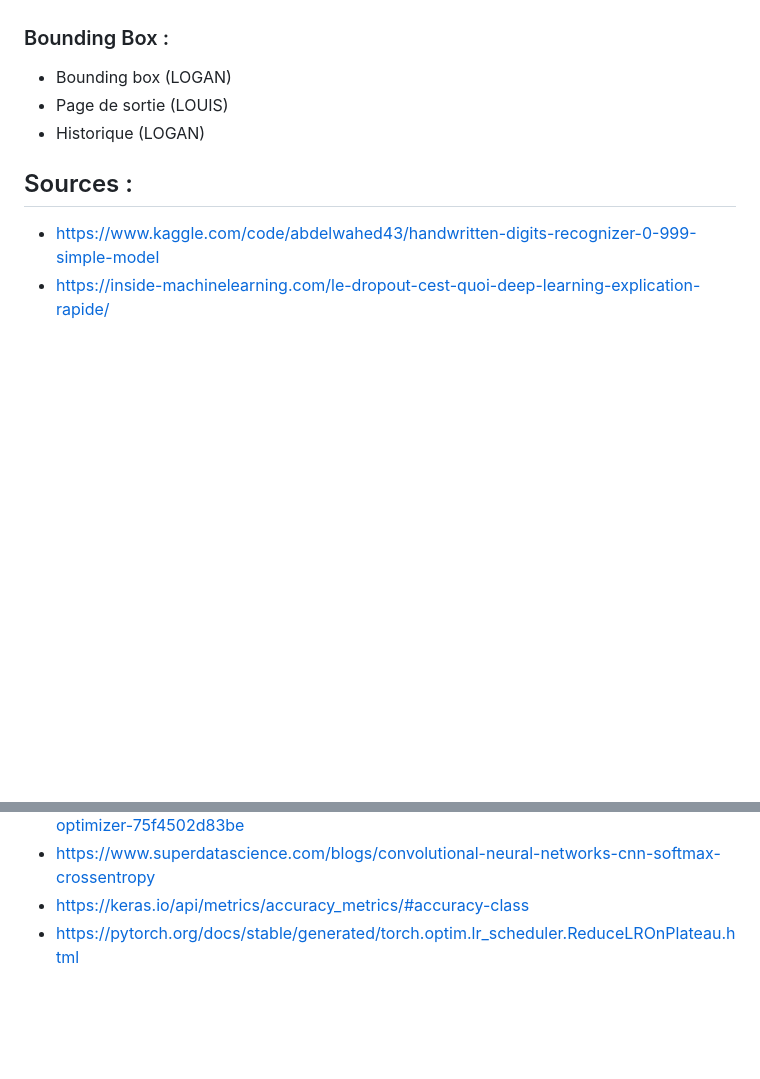
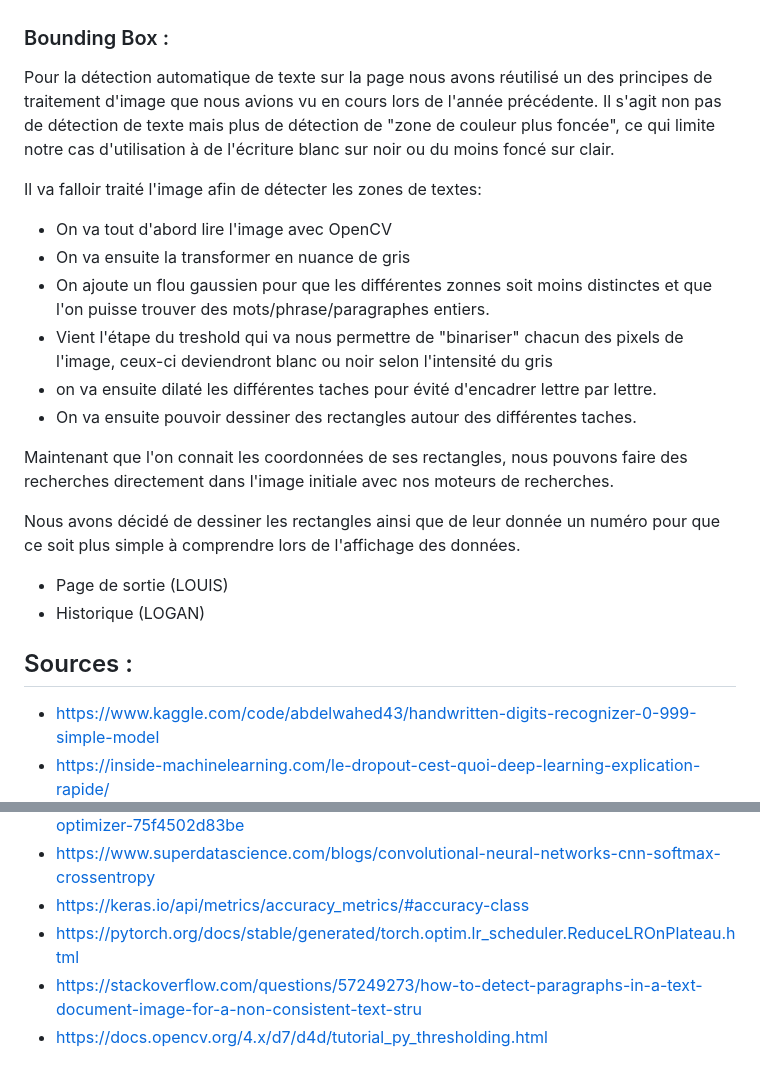
Before and after one commit to Tateuf/AI_project, a Markdown page: README.md, 2 parts joined by grey strips. Rendered like a GitHub page; blank space fills up the shorter version.

```diff
--- a/README.md
+++ b/README.md
@@ -81,10 +81,20 @@ L'earlystopping va être utilisé pour éviter l'overfitting, il arrête l'appre
 On a ensuite entrainer le modèle et on l'a tester. Il est moins perfomant que mnist, tout d'abord le modèle comporte beaucoup moins de couche et pas de générateur d'images. De plus le sujet de emnist est beaucoup moins en vogue sur internet et nous n'avons pas su trouver de modèle plus efficace.
 
 ### Bounding Box :
+Pour la détection automatique de texte sur la page nous avons réutilisé un des principes de traitement d'image que nous avions vu en cours lors de l'année précédente. Il s'agit non pas de détection de texte mais plus de détection de "zone de couleur plus foncée", ce qui limite notre cas d'utilisation à de l'écriture blanc sur noir ou du moins foncé sur clair.
 
+Il va falloir traité l'image afin de détecter les zones de textes:
+- On va tout d'abord lire l'image avec OpenCV
+- On va ensuite la transformer en nuance de gris
+- On ajoute un flou gaussien pour que les différentes zonnes soit moins distinctes et que l'on puisse trouver des mots/phrase/paragraphes entiers.
+-  Vient l'étape du treshold qui va nous permettre de "binariser" chacun des pixels de l'image, ceux-ci deviendront blanc ou noir selon l'intensité du gris
+-  on va ensuite dilaté les différentes taches pour évité d'encadrer lettre par lettre.
+-  On va ensuite pouvoir dessiner des rectangles autour des différentes taches.
 
+Maintenant que l'on connait les coordonnées de ses rectangles, nous pouvons faire des recherches directement dans l'image initiale avec nos moteurs de recherches.
 
-- Bounding box (LOGAN)
+Nous avons décidé de dessiner les rectangles ainsi que de leur donnée un numéro pour que ce soit plus simple à comprendre lors de l'affichage des données.
+
 - Page de sortie (LOUIS)
 - Historique (LOGAN)
 
@@ -102,3 +112,5 @@ On a ensuite entrainer le modèle et on l'a tester. Il est moins perfomant que m
 - https://www.superdatascience.com/blogs/convolutional-neural-networks-cnn-softmax-crossentropy
 - https://keras.io/api/metrics/accuracy_metrics/#accuracy-class
 - https://pytorch.org/docs/stable/generated/torch.optim.lr_scheduler.ReduceLROnPlateau.html
+- https://stackoverflow.com/questions/57249273/how-to-detect-paragraphs-in-a-text-document-image-for-a-non-consistent-text-stru
+- https://docs.opencv.org/4.x/d7/d4d/tutorial_py_thresholding.html
```
